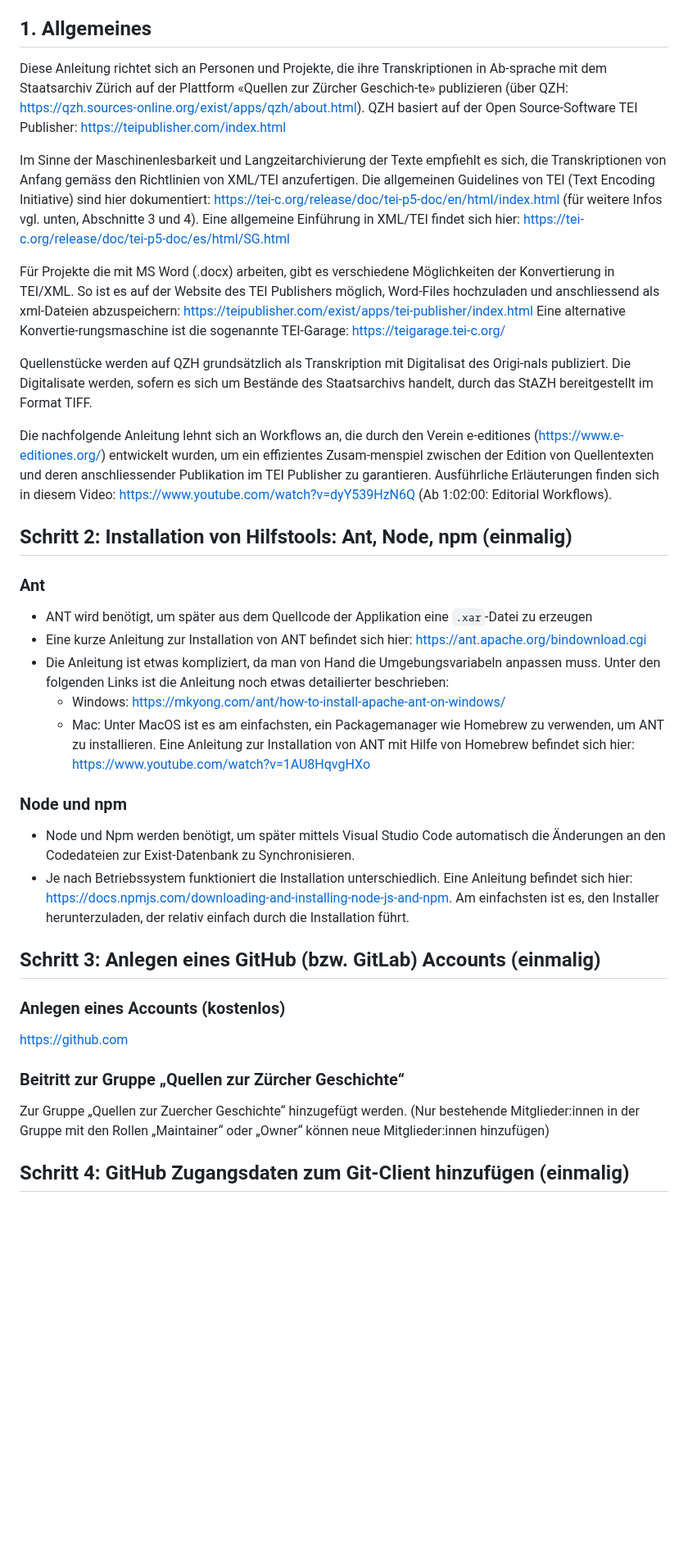
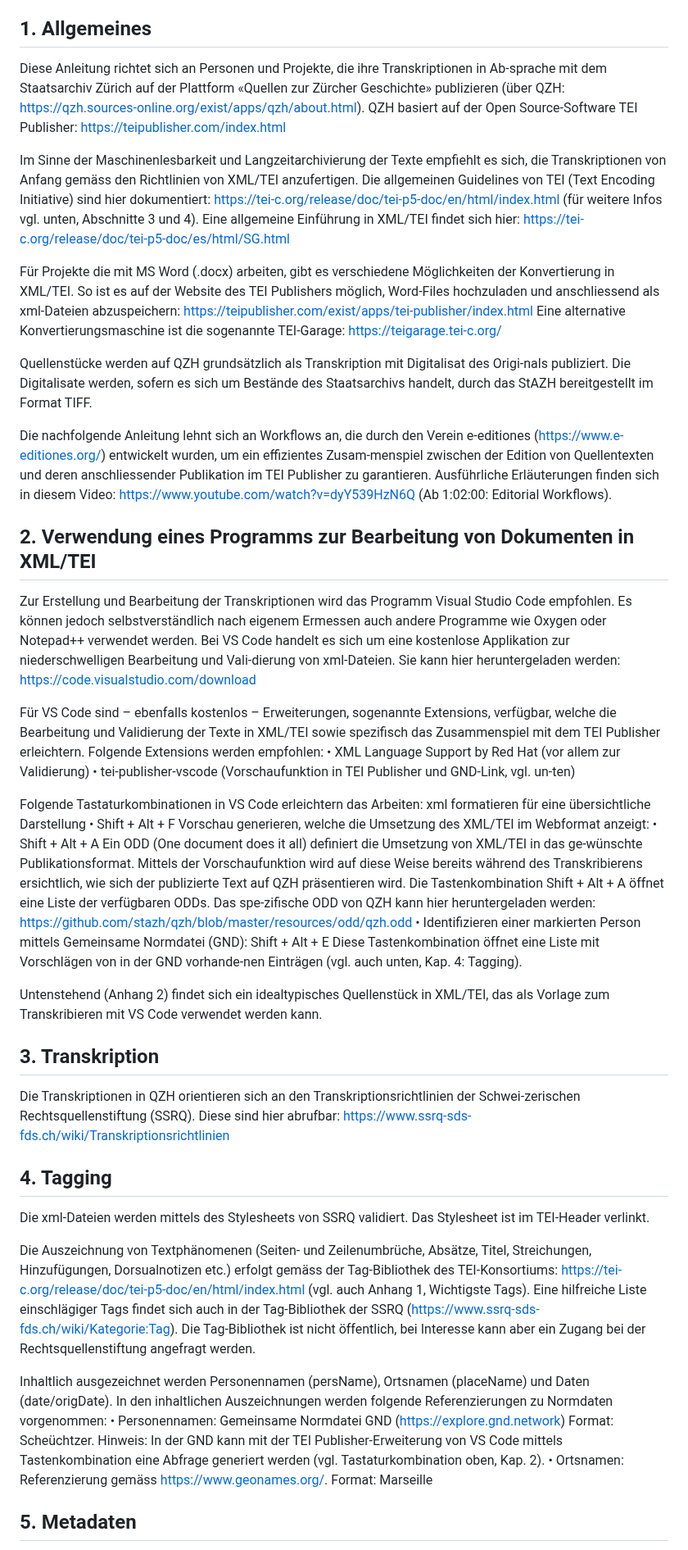
Before and after one commit to stazh/qzh, a Markdown page: documentation/Edieren_in_XML_TEI_Workflow/index.md, the part around one of its changes. Shown at 82% size. GitHub-like rendering; blank space fills up the shorter version.

Commit message:
updated readme in documentation

```diff
--- a/documentation/Edieren_in_XML_TEI_Workflow/index.md
+++ b/documentation/Edieren_in_XML_TEI_Workflow/index.md
@@ -16,11 +16,11 @@ Verfasst von Michael Schaffner, Mai 2023
 
 ## 1. Allgemeines
 
-Diese Anleitung richtet sich an Personen und Projekte, die ihre Transkriptionen in Ab-sprache mit dem Staatsarchiv Zürich auf der Plattform «Quellen zur Zürcher Geschich-te» publizieren (über QZH: https://qzh.sources-online.org/exist/apps/qzh/about.html). QZH basiert auf der Open Source-Software TEI Publisher: https://teipublisher.com/index.html
+Diese Anleitung richtet sich an Personen und Projekte, die ihre Transkriptionen in Ab-sprache mit dem Staatsarchiv Zürich auf der Plattform «Quellen zur Zürcher Geschichte» publizieren (über QZH: https://qzh.sources-online.org/exist/apps/qzh/about.html). QZH basiert auf der Open Source-Software TEI Publisher: https://teipublisher.com/index.html
 
 Im Sinne der Maschinenlesbarkeit und Langzeitarchivierung der Texte empfiehlt es sich, die Transkriptionen von Anfang gemäss den Richtlinien von XML/TEI anzufertigen. Die allgemeinen Guidelines von TEI (Text Encoding Initiative) sind hier dokumentiert: https://tei-c.org/release/doc/tei-p5-doc/en/html/index.html (für weitere Infos vgl. unten, Abschnitte 3 und 4). Eine allgemeine Einführung in XML/TEI findet sich hier: https://tei-c.org/release/doc/tei-p5-doc/es/html/SG.html
 
-Für Projekte die mit MS Word (.docx) arbeiten, gibt es verschiedene Möglichkeiten der Konvertierung in TEI/XML. So ist es auf der Website des TEI Publishers möglich, Word-Files hochzuladen und anschliessend als xml-Dateien abzuspeichern: https://teipublisher.com/exist/apps/tei-publisher/index.html Eine alternative Konvertie-rungsmaschine ist die sogenannte TEI-Garage: https://teigarage.tei-c.org/
+Für Projekte die mit MS Word (.docx) arbeiten, gibt es verschiedene Möglichkeiten der Konvertierung in XML/TEI. So ist es auf der Website des TEI Publishers möglich, Word-Files hochzuladen und anschliessend als xml-Dateien abzuspeichern: https://teipublisher.com/exist/apps/tei-publisher/index.html Eine alternative Konvertierungsmaschine ist die sogenannte TEI-Garage: https://teigarage.tei-c.org/
 
 
 
@@ -29,31 +29,43 @@ Quellenstücke werden auf QZH grundsätzlich als Transkription mit Digitalisat d
 Die nachfolgende Anleitung lehnt sich an Workflows an, die durch den Verein e-editiones (https://www.e-editiones.org/) entwickelt wurden, um ein effizientes Zusam-menspiel zwischen der Edition von Quellentexten und deren anschliessender Publikation im TEI Publisher zu garantieren. Ausführliche Erläuterungen finden sich in diesem Video: https://www.youtube.com/watch?v=dyY539HzN6Q (Ab 1:02:00: Editorial Workflows).
 
 
-## Schritt 2: Installation von Hilfstools: Ant, Node, npm (einmalig)
+## 2. Verwendung eines Programms zur Bearbeitung von Dokumenten in XML/TEI
 
-### Ant
+Zur Erstellung und Bearbeitung der Transkriptionen wird das Programm Visual Studio Code empfohlen. Es können jedoch selbstverständlich nach eigenem Ermessen auch andere Programme wie Oxygen oder Notepad++ verwendet werden. Bei VS Code handelt es sich um eine kostenlose Applikation zur niederschwelligen Bearbeitung und Vali-dierung von xml-Dateien. Sie kann hier heruntergeladen werden: https://code.visualstudio.com/download
 
-- ANT wird benötigt, um später aus dem Quellcode der Applikation eine `.xar`-Datei zu erzeugen
-- Eine kurze Anleitung zur Installation von ANT befindet sich hier: [https://ant.apache.org/bindownload.cgi][3]
-- Die Anleitung ist etwas kompliziert, da man von Hand die Umgebungsvariabeln anpassen muss. Unter den folgenden Links ist die Anleitung noch etwas detailierter beschrieben:
-	- Windows: [https://mkyong.com/ant/how-to-install-apache-ant-on-windows/][4]
-	- Mac: Unter MacOS ist es am einfachsten, ein Packagemanager wie Homebrew zu verwenden, um ANT zu installieren. Eine Anleitung zur Installation von ANT mit Hilfe von Homebrew befindet sich hier: [https://www.youtube.com/watch?v=1AU8HqvgHXo][5]
+Für VS Code sind – ebenfalls kostenlos – Erweiterungen, sogenannte Extensions, verfügbar, welche die Bearbeitung und Validierung der Texte in XML/TEI sowie spezifisch das Zusammenspiel mit dem TEI Publisher erleichtern.
+Folgende Extensions werden empfohlen:
+•	XML Language Support by Red Hat (vor allem zur Validierung)
+•	tei-publisher-vscode (Vorschaufunktion in TEI Publisher und GND-Link, vgl. un-ten)
 
-### Node und npm
+Folgende Tastaturkombinationen in VS Code erleichtern das Arbeiten:
+xml formatieren für eine übersichtliche Darstellung
+•	Shift + Alt + F
+    Vorschau generieren, welche die Umsetzung des XML/TEI im Webformat anzeigt:
+•	Shift + Alt + A
+    Ein ODD (One document does it all) definiert die Umsetzung von XML/TEI in das ge-wünschte Publikationsformat. Mittels der Vorschaufunktion wird auf diese Weise bereits während des Transkribierens ersichtlich, wie sich der publizierte Text auf QZH präsentieren wird. Die Tastenkombination Shift + Alt + A öffnet eine Liste der verfügbaren ODDs. Das spe-zifische ODD von QZH kann hier heruntergeladen werden: https://github.com/stazh/qzh/blob/master/resources/odd/qzh.odd
+•	Identifizieren einer markierten Person mittels Gemeinsame Normdatei (GND):
+    Shift + Alt + E
+    Diese Tastenkombination öffnet eine Liste mit Vorschlägen von in der GND vorhande-nen Einträgen (vgl. auch unten, Kap. 4: Tagging).
 
-- Node und Npm werden benötigt, um später mittels Visual Studio Code automatisch die Änderungen an den Codedateien zur Exist-Datenbank zu Synchronisieren.
-- Je nach Betriebssystem funktioniert die Installation unterschiedlich. Eine Anleitung befindet sich hier: [https://docs.npmjs.com/downloading-and-installing-node-js-and-npm][6]. Am einfachsten ist es, den Installer herunterzuladen, der relativ einfach durch die Installation führt.
+Untenstehend (Anhang 2) findet sich ein idealtypisches Quellenstück in XML/TEI, das als Vorlage zum Transkribieren mit VS Code verwendet werden kann.
 
 
-## Schritt 3: Anlegen eines GitHub (bzw. GitLab) Accounts (einmalig)
+## 3. Transkription
 
-### Anlegen eines Accounts (kostenlos)
+Die Transkriptionen in QZH orientieren sich an den Transkriptionsrichtlinien der Schwei-zerischen Rechtsquellenstiftung (SSRQ). Diese sind hier abrufbar: https://www.ssrq-sds-fds.ch/wiki/Transkriptionsrichtlinien
 
-[https://github.com][7]
+## 4. Tagging
 
-### Beitritt zur Gruppe „Quellen zur Zürcher Geschichte“
-Zur Gruppe „Quellen zur Zuercher Geschichte“ hinzugefügt werden. (Nur bestehende Mitglieder:innen in der Gruppe mit den Rollen „Maintainer“ oder „Owner“ können neue Mitglieder:innen hinzufügen)
+Die xml-Dateien werden mittels des Stylesheets von SSRQ validiert. Das Stylesheet ist im TEI-Header verlinkt.
+
+Die Auszeichnung von Textphänomenen (Seiten- und Zeilenumbrüche, Absätze, Titel, Streichungen, Hinzufügungen, Dorsualnotizen etc.) erfolgt gemäss der Tag-Bibliothek des TEI-Konsortiums: https://tei-c.org/release/doc/tei-p5-doc/en/html/index.html (vgl. auch Anhang 1, Wichtigste Tags). Eine hilfreiche Liste einschlägiger Tags findet sich auch in der Tag-Bibliothek der SSRQ (https://www.ssrq-sds-fds.ch/wiki/Kategorie:Tag). Die Tag-Bibliothek ist nicht öffentlich, bei Interesse kann aber ein Zugang bei der Rechtsquellenstiftung angefragt werden.
+
+Inhaltlich ausgezeichnet werden Personennamen (persName), Ortsnamen (placeName) und Daten (date/origDate). In den inhaltlichen Auszeichnungen werden folgende Referenzierungen zu Normdaten vorgenommen:
+•	Personennamen: Gemeinsame Normdatei GND (https://explore.gnd.network)
+Format: <persName ref="GND_1089527993">Scheüchtzer</persName>. Hinweis: In der GND kann mit der TEI Publisher-Erweiterung von VS Code mittels Tastenkombination eine Abfrage generiert werden (vgl. Tastaturkombination oben, Kap. 2).
+•	Ortsnamen: Referenzierung gemäss https://www.geonames.org/. Format: <placeName ref="LOC_43.29695_5.38107">Marseille</placeName>
 
 
-## Schritt 4: GitHub Zugangsdaten zum Git-Client hinzufügen (einmalig)
+## 5. Metadaten
 
```
Also changed, not shown: other parts of documentation/Edieren_in_XML_TEI_Workflow/index.md (+138 -201 lines).
